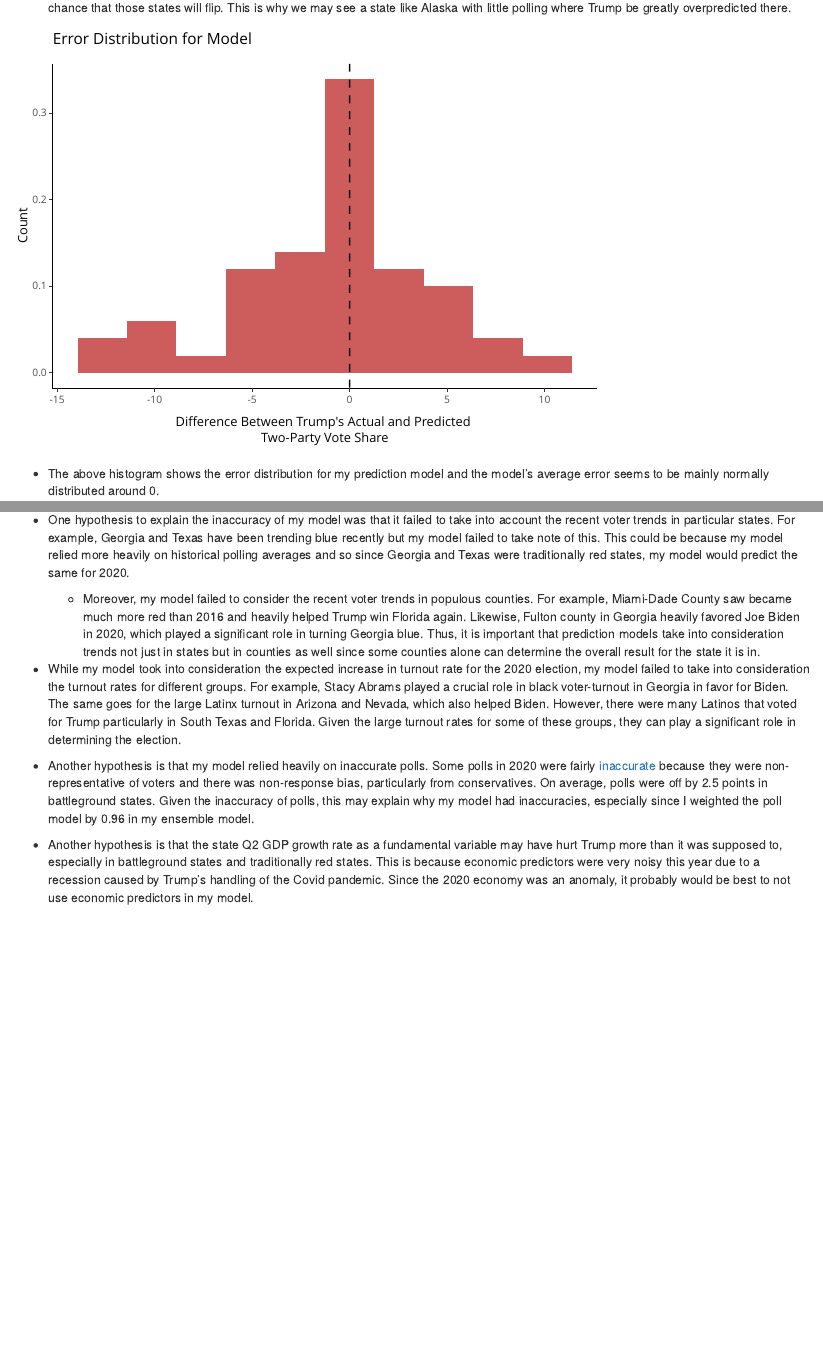
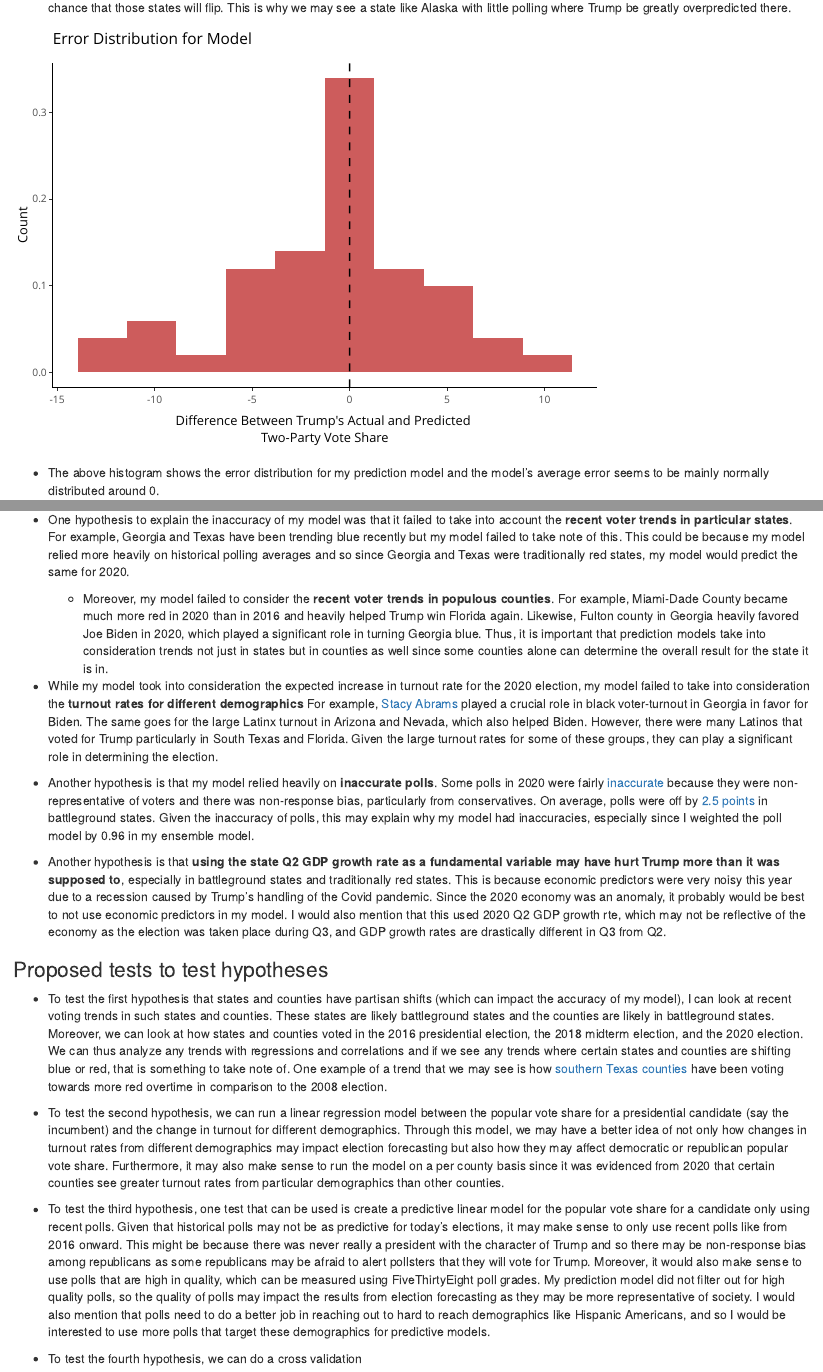
Before and after one commit to TahmidAhmed2000/Gov1347, an R Markdown document (posts/reflection.Rmd): the page in a window 1100 px wide, from 2310 px down before the commit and from 2330 px down after it, so that both start at the same text, and a second part further down, joined at a grey line. Rendered offline with R 4.5, knitr and Pandoc, with nearby package versions; some code elsewhere in the file could not run offline.

Commit message:
added text

````diff
--- a/posts/reflection.Rmd
+++ b/posts/reflection.Rmd
@@ -172,7 +173,7 @@ Furthermore, the map above shows the difference between Trump's actual and predi
 * It is interesting to note that states where Trump was greatly overpredicted or greatly underpredicted are states that are not battleground states. This makes sense because states that are traditionally red or blue and not battleground typically have less polling as there is a small chance that those states will flip. This is why we may see a state like Alaska with little polling where Trump be greatly overpredicted there.
 
 ```{r, echo=FALSE}
-# generating histograms
+# create histogram
 ggplotly(
 joined %>%
     ggplot(aes(diff)) +
@@ -190,11 +191,21 @@ joined %>%
 
 Now that we have went over my prediction model, it is important to look at possible hypotheses for the inaccuracies seen in my model. My model seemed to incorrectly predict the results for battleground states in particular and it is important we pay attention to the reasons why. Below are my hypotheses for explaining the inaccuracies of my model:
 
-* One hypothesis to explain the inaccuracy of my model was that it failed to take into account the recent voter trends in particular states. For example, Georgia and Texas have been trending blue recently but my model failed to take note of this. This could be because my model relied more heavily on historical polling averages and so since Georgia and Texas were traditionally red states, my model would predict the same for 2020.
-  + Moreover, my model failed to consider the recent voter trends in populous counties. For example, Miami-Dade County saw became much more red than 2016 and heavily helped Trump win Florida again. Likewise, Fulton county in Georgia heavily favored Joe Biden in 2020, which played a significant role in turning Georgia blue. Thus, it is important that prediction models take into consideration trends not just in states but in counties as well since some counties alone can determine the overall result for the state it is in.
+* One hypothesis to explain the inaccuracy of my model was that it failed to take into account the **recent voter trends in particular states**. For example, Georgia and Texas have been trending blue recently but my model failed to take note of this. This could be because my model relied more heavily on historical polling averages and so since Georgia and Texas were traditionally red states, my model would predict the same for 2020.
+  + Moreover, my model failed to consider the **recent voter trends in populous counties**. For example, Miami-Dade County became much more red in 2020 than in 2016 and heavily helped Trump win Florida again. Likewise, Fulton county in Georgia heavily favored Joe Biden in 2020, which played a significant role in turning Georgia blue. Thus, it is important that prediction models take into consideration trends not just in states but in counties as well since some counties alone can determine the overall result for the state it is in.
 
-* While my model took into consideration the expected increase in turnout rate for the 2020 election, my model failed to take into consideration the turnout rates for different groups. For example, Stacy Abrams played a crucial role in black voter-turnout in Georgia in favor for Biden. The same goes for the large Latinx turnout in Arizona and Nevada, which also helped Biden. However, there were many Latinos that voted for Trump particularly in South Texas and Florida. Given the large turnout rates for some of these groups, they can play a significant role in determining the election.
+* While my model took into consideration the expected increase in turnout rate for the 2020 election, my model failed to take into consideration the **turnout rates for different demographics** For example, [Stacy Abrams](https://hbr.org/2020/11/how-biden-won-back-enough-of-the-white-working-class) played a crucial role in black voter-turnout in Georgia in favor for Biden. The same goes for the large Latinx turnout in Arizona and Nevada, which also helped Biden. However, there were many Latinos that voted for Trump particularly in South Texas and Florida. Given the large turnout rates for some of these groups, they can play a significant role in determining the election.
 
-* Another hypothesis is that my model relied heavily on inaccurate polls. Some polls in 2020 were fairly [inaccurate](https://www.scientificamerican.com/article/why-polls-were-mostly-wrong/) because they were non-representative of voters and there was non-response bias, particularly from conservatives. On average, polls were off by 2.5 points in battleground states. Given the inaccuracy of polls, this may explain why my model had inaccuracies, especially since I weighted the poll model by 0.96 in my ensemble model.
+* Another hypothesis is that my model relied heavily on **inaccurate polls**. Some polls in 2020 were fairly [inaccurate](https://www.scientificamerican.com/article/why-polls-were-mostly-wrong/) because they were non-representative of voters and there was non-response bias, particularly from conservatives. On average, polls were off by [2.5 points](https://www.scientificamerican.com/article/why-polls-were-mostly-wrong/) in battleground states. Given the inaccuracy of polls, this may explain why my model had inaccuracies, especially since I weighted the poll model by 0.96 in my ensemble model.
 
-+ Another hypothesis is that the state Q2 GDP growth rate as a fundamental variable may have hurt Trump more than it was supposed to, especially in battleground states and traditionally red states. This is because economic predictors were very noisy this year due to a recession caused by Trump's handling of the Covid pandemic. Since the 2020 economy was an anomaly, it probably would be best to not use economic predictors in my model.
++ Another hypothesis is that **using the state Q2 GDP growth rate as a fundamental variable may have hurt Trump more than it was supposed to**, especially in battleground states and traditionally red states. This is because economic predictors were very noisy this year due to a recession caused by Trump's handling of the Covid pandemic. Since the 2020 economy was an anomaly, it probably would be best to not use economic predictors in my model. I would also mention that this used 2020 Q2 GDP growth rte, which may not be reflective of the economy as the election was taken place during Q3, and GDP growth rates are drastically different in Q3 from Q2.
+
+### Proposed tests to test hypotheses
+
+* To test the first hypothesis that states and counties have partisan shifts (which can impact the accuracy of my model), I can look at recent voting trends in such states and counties. These states are likely battleground states and the counties are likely in battleground states. Moreover, we can look at how states and counties voted in the 2016 presidential election, the 2018 midterm election, and the 2020 election. We can thus analyze any trends with regressions and correlations and if we see any trends where certain states and counties are shifting blue or red, that is something to take note of. One example of a trend that we may see is how [southern Texas counties](https://www.texastribune.org/2020/11/16/split-ticket-voting-texas-republicans/) have been voting towards more red overtime in comparison to the 2008 election.
+
+* To test the second hypothesis, we can run a linear regression model between the popular vote share for a presidential candidate (say the incumbent) and the change in turnout for different demographics. Through this model, we may have a better idea of not only how changes in turnout rates from different demographics may impact election forecasting but also how they may affect democratic or republican popular vote share. Furthermore, it may also make sense to run the model on a per county basis since it was evidenced from 2020 that certain counties see greater turnout rates from particular demographics than other counties.
+
+* To test the third hypothesis, one test that can be used is create a predictive linear model for the popular vote share for a candidate only using recent polls. Given that historical polls may not be as predictive for today's elections, it may make sense to only use recent polls like from 2016 onward. This might be because there was never really a president with the character of Trump and so there may be non-response bias among republicans as some republicans may be afraid to alert pollsters that they will vote for Trump. Moreover, it would also make sense to use polls that are high in quality, which can be measured using FiveThirtyEight poll grades. My prediction model did not filter out for high quality polls, so the quality of polls may impact the results from election forecasting as they may be more representative of society. I would also mention that polls need to do a better job in reaching out to hard to reach demographics like Hispanic Americans, and so I would be interested to use more polls that target these demographics for predictive models.
+
+* To test the fourth hypothesis, we can do a cross validation
````
Also changed, not shown: posts/reflection.Rmd (3 more changed lines).
